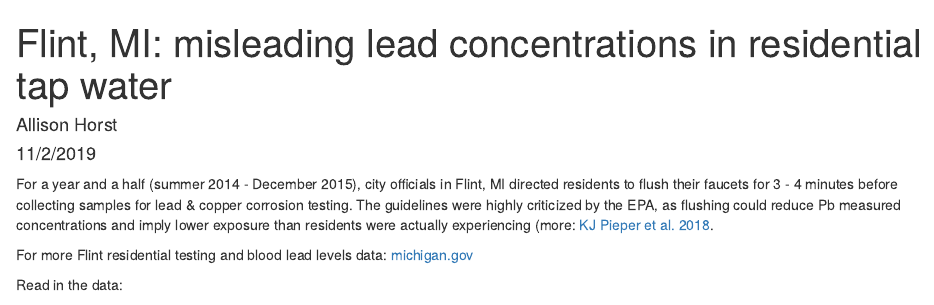
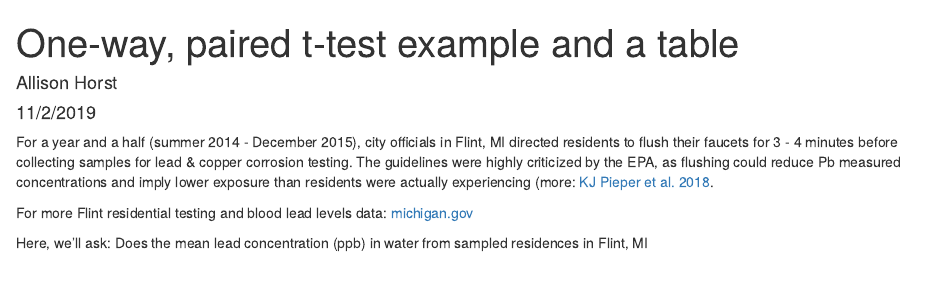
Before and after one commit to allisonhorst/esm-206-labs-2019, an R Markdown document (lab_7_materials/flint_t_test.Rmd): the page in a window 1100 px wide, from its top. Rendered offline with R 4.5, knitr and Pandoc, with nearby package versions; some code elsewhere in the file could not run offline; column names are cleaned by a stand-in for the janitor package.

Commit message:
adding lab 7 materials

````diff
--- a/lab_7_materials/flint_t_test.Rmd
+++ b/lab_7_materials/flint_t_test.Rmd
@@ -1,5 +1,5 @@
 ---
-title: "Flint, MI: misleading lead concentrations in residential tap water"
+title: "One-way, paired t-test example and a table"
 author: "Allison Horst"
 date: "11/2/2019"
 output: html_document
@@ -19,7 +19,7 @@ For a year and a half (summer 2014 - December 2015), city officials in Flint, MI
 
 For more Flint residential testing and blood lead levels data: [michigan.gov](https://www.michigan.gov/flintwater/0,6092,7-345-76292_76294_76297---,00.html)
 
-Read in the data:
+Here, we'll ask: Does the mean lead concentration (ppb) in water from sampled residences in Flint, MI
 ```{r}
 flint_pb <- read_csv(here::here("lab_6_materials","flint_water.csv")) %>%
   clean_names() %>%
````
Also changed, not shown: lab_6_materials/beaver_t_test.Rmd (+1 -1 lines), lab_6_materials/beaver_t_test.html, lab_7_materials/flint_t_test.Rmd (2 more changed lines), 1 other file.
